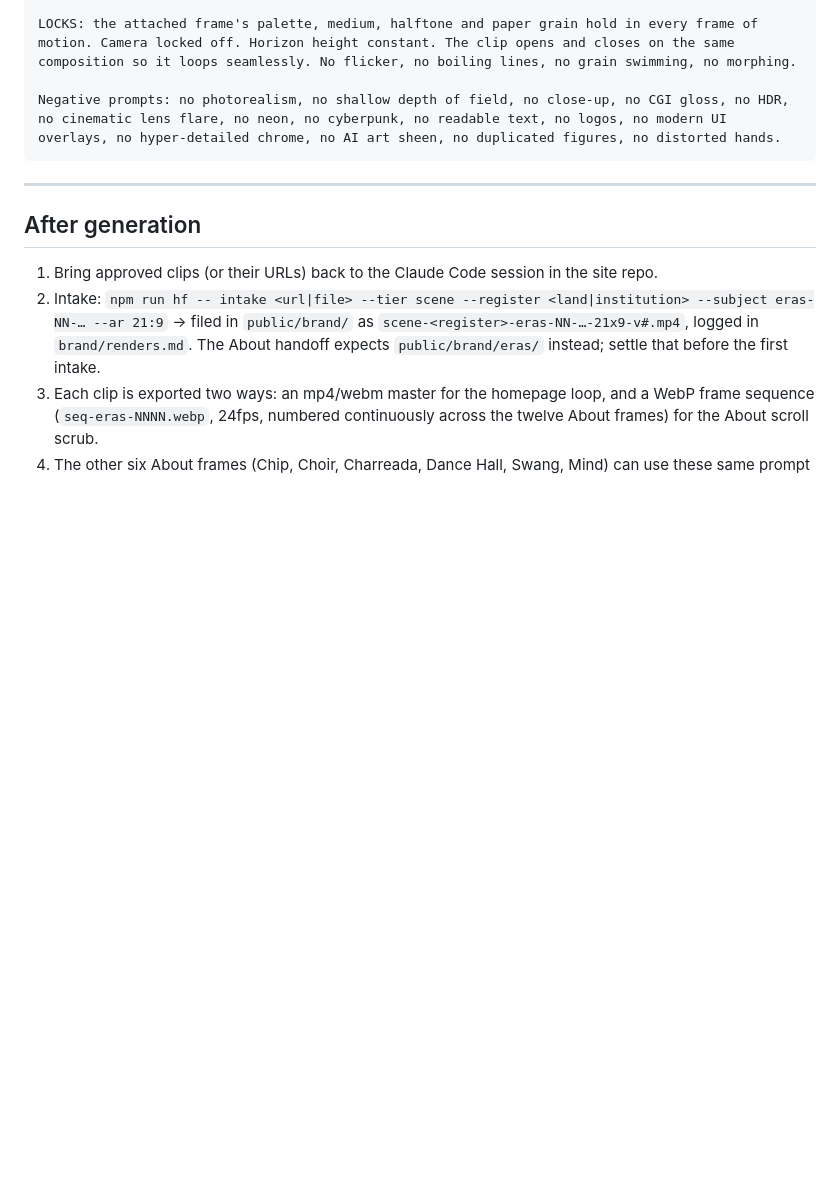
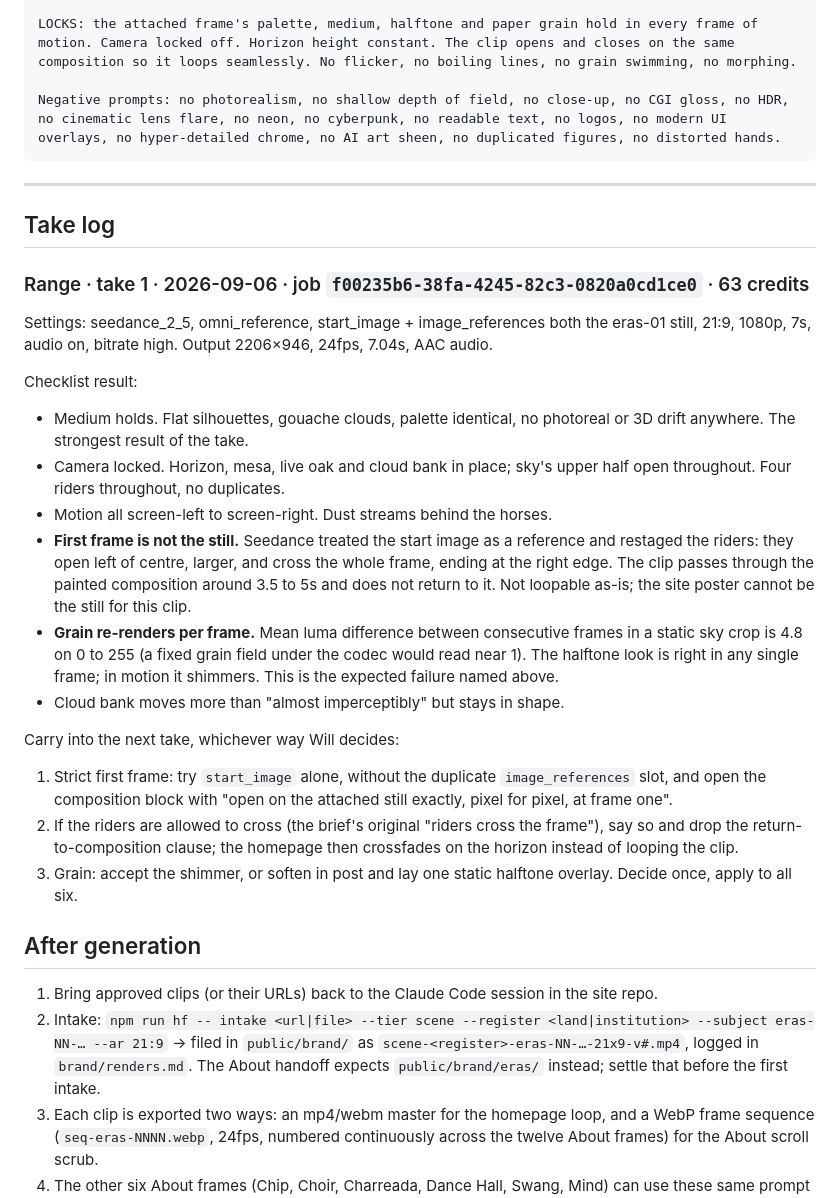
Before and after one commit to willtexashouse/texashouse, a Markdown page: brand/briefs/eras-motion-runsheet.md, the part around the change. GitHub-like rendering; blank space fills up the shorter version.

Commit message:
Runsheet: log Range take 1 and what it taught
First Seedance 2.5 take on eras-01. The medium, camera lock and left-to-right
read all hold. Two defects recorded for the next take: the start image was
treated as a reference rather than a strict first frame, so the riders were
restaged and cross the frame instead of returning to the painted composition;
and the grain field re-renders per frame (measured 4.8 mean luma difference
between consecutive frames in static sky). Options for both are listed.

Co-Authored-By: Claude Fable 5.1 <noreply@anthropic.com>

```diff
--- a/brand/briefs/eras-motion-runsheet.md
+++ b/brand/briefs/eras-motion-runsheet.md
@@ -264,6 +264,43 @@ Negative prompts: no photorealism, no shallow depth of field, no close-up, no CG
 
 ---
 
+## Take log
+
+### Range · take 1 · 2026-09-06 · job `f00235b6-38fa-4245-82c3-0820a0cd1ce0` · 63 credits
+
+Settings: seedance_2_5, omni_reference, start_image + image_references both
+the eras-01 still, 21:9, 1080p, 7s, audio on, bitrate high. Output
+2206×946, 24fps, 7.04s, AAC audio.
+
+Checklist result:
+
+- Medium holds. Flat silhouettes, gouache clouds, palette identical, no
+  photoreal or 3D drift anywhere. The strongest result of the take.
+- Camera locked. Horizon, mesa, live oak and cloud bank in place; sky's
+  upper half open throughout. Four riders throughout, no duplicates.
+- Motion all screen-left to screen-right. Dust streams behind the horses.
+- **First frame is not the still.** Seedance treated the start image as a
+  reference and restaged the riders: they open left of centre, larger, and
+  cross the whole frame, ending at the right edge. The clip passes through
+  the painted composition around 3.5 to 5s and does not return to it. Not
+  loopable as-is; the site poster cannot be the still for this clip.
+- **Grain re-renders per frame.** Mean luma difference between consecutive
+  frames in a static sky crop is 4.8 on 0 to 255 (a fixed grain field under
+  the codec would read near 1). The halftone look is right in any single
+  frame; in motion it shimmers. This is the expected failure named above.
+- Cloud bank moves more than "almost imperceptibly" but stays in shape.
+
+Carry into the next take, whichever way Will decides:
+
+1. Strict first frame: try `start_image` alone, without the duplicate
+   `image_references` slot, and open the composition block with "open on the
+   attached still exactly, pixel for pixel, at frame one".
+2. If the riders are allowed to cross (the brief's original "riders cross
+   the frame"), say so and drop the return-to-composition clause; the
+   homepage then crossfades on the horizon instead of looping the clip.
+3. Grain: accept the shimmer, or soften in post and lay one static halftone
+   overlay. Decide once, apply to all six.
+
 ## After generation
 
 1. Bring approved clips (or their URLs) back to the Claude Code session in
```
